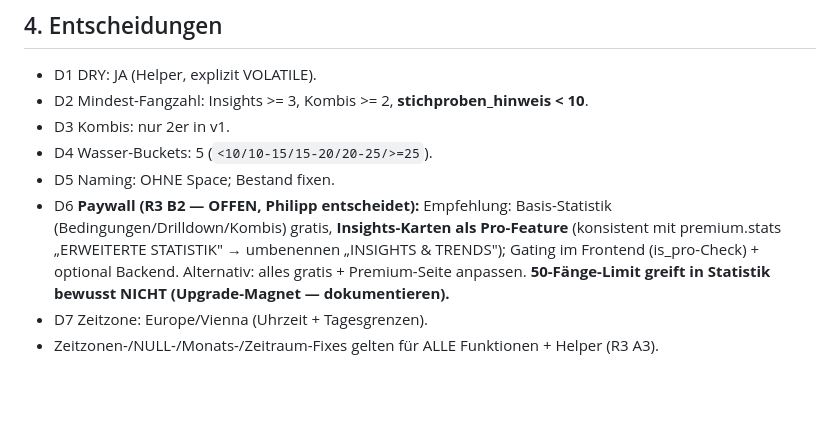
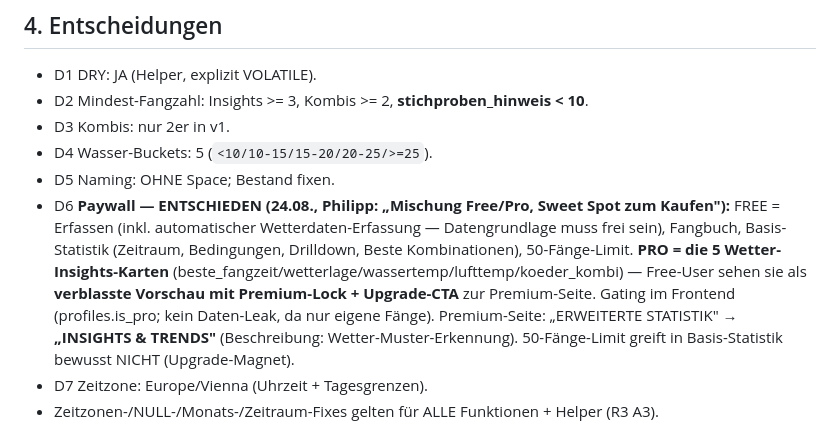
Before and after one commit to delkim2003/carp24-fangbuch, a Markdown page: docs/PLAN_STATISTIK_V2.md, the part around the change. Drawn GitHub-style; blank space fills up the shorter version.

Commit message:
Statistik v2: D6 Paywall entschieden — Sweet Spot Free/Pro (Insights = Pro, Basis gratis)

```diff
--- a/docs/PLAN_STATISTIK_V2.md
+++ b/docs/PLAN_STATISTIK_V2.md
@@ -110,7 +110,7 @@ REVOKE/GRANT für stats_conditions/stats_drilldown/stats_beste_kombis (wiederhol
 - D3 Kombis: nur 2er in v1.
 - D4 Wasser-Buckets: 5 (`<10/10-15/15-20/20-25/>=25`).
 - D5 Naming: OHNE Space; Bestand fixen.
-- D6 **Paywall (R3 B2 — OFFEN, Philipp entscheidet):** Empfehlung: Basis-Statistik (Bedingungen/Drilldown/Kombis) gratis, **Insights-Karten als Pro-Feature** (konsistent mit premium.stats „ERWEITERTE STATISTIK" → umbenennen „INSIGHTS & TRENDS"); Gating im Frontend (is_pro-Check) + optional Backend. Alternativ: alles gratis + Premium-Seite anpassen. **50-Fänge-Limit greift in Statistik bewusst NICHT (Upgrade-Magnet — dokumentieren).**
+- D6 **Paywall — ENTSCHIEDEN (24.08., Philipp: „Mischung Free/Pro, Sweet Spot zum Kaufen"):** FREE = Erfassen (inkl. automatischer Wetterdaten-Erfassung — Datengrundlage muss frei sein), Fangbuch, Basis-Statistik (Zeitraum, Bedingungen, Drilldown, Beste Kombinationen), 50-Fänge-Limit. **PRO = die 5 Wetter-Insights-Karten** (beste_fangzeit/wetterlage/wassertemp/lufttemp/koeder_kombi) — Free-User sehen sie als **verblasste Vorschau mit Premium-Lock + Upgrade-CTA** zur Premium-Seite. Gating im Frontend (profiles.is_pro; kein Daten-Leak, da nur eigene Fänge). Premium-Seite: „ERWEITERTE STATISTIK" → **„INSIGHTS & TRENDS"** (Beschreibung: Wetter-Muster-Erkennung). 50-Fänge-Limit greift in Basis-Statistik bewusst NICHT (Upgrade-Magnet).
 - D7 Zeitzone: Europe/Vienna (Uhrzeit + Tagesgrenzen).
 - Zeitzonen-/NULL-/Monats-/Zeitraum-Fixes gelten für ALLE Funktionen + Helper (R3 A3).
 
```
